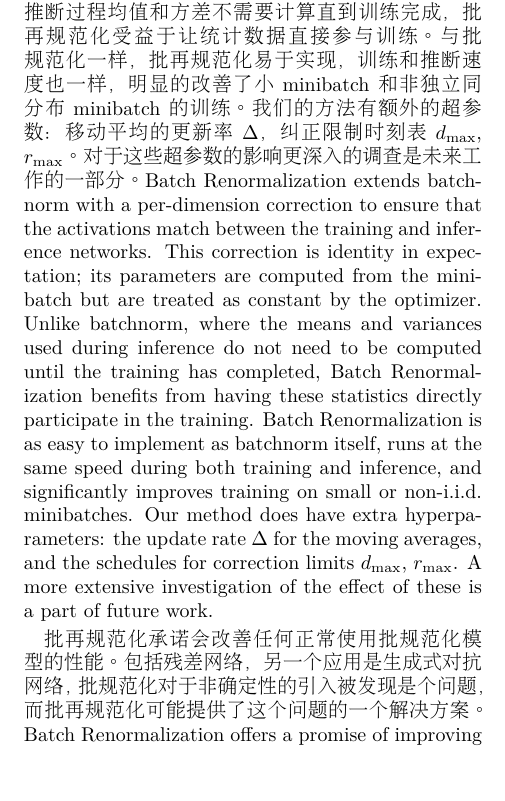
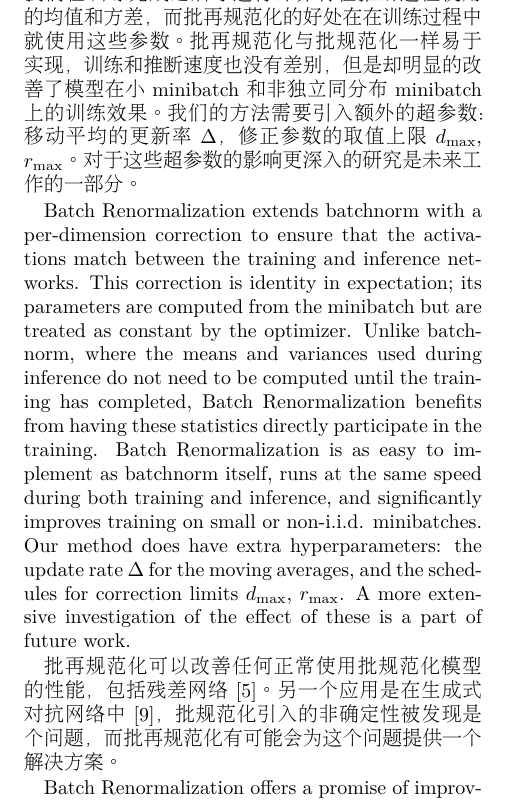
Before and after one commit to JulyEdu-PaperTranslation/DeepLearning, a LaTeX paper (Batch_remormalization/arxiv.tex, which reads Batch_remormalization/common.tex): part of one column of page 9 of 10, cut at the place of the change, the shorter picture padded with empty space. The pictures show the PDF file Batch_remormalization/arxiv.pdf that the author committed with the source.

Commit message:
复译：完成

```diff
--- a/Batch_remormalization/common.tex
+++ b/Batch_remormalization/common.tex
@@ -346,7 +347,12 @@ With Batch Renorm, we simply trained the model with minibatch size of 32. The mo
 We have demonstrated that Batch Normalization, while effective, is not well suited to small or non-i.i.d. training minibatches. We hypothesized that these drawbacks are due to the fact that the activations in the model, which are in turn used by other layers as inputs, are computed differently during training than during inference. We address this with Batch Renormalization, which replaces batchnorm and ensures that the outputs computed by the model are dependent only on the individual examples and not the entire minibatch, during both training and inference.
-批再规范化对批规范化进行了每维纠正扩展，来保证训练网络和推断网络的激活匹配。这种修正期待是理想的。参数从minibatch中被计算但是被当做一个常数优化。不像批规范化，推断过程均值和方差不需要计算直到训练完成，批再规范化受益于让统计数据直接参与训练。与批规范化一样，批再规范化易于实现，训练和推断速度也一样，明显的改善了小minibatch和非独立同分布minibatch的训练。我们的方法有额外的超参数：移动平均的更新率$\Delta$，纠正限制时刻表$\dmax$, $\rmax$。对于这些超参数的影响更深入的调查是未来工作的一部分。
+
+批再规范化对批规范化进行了单维修正，来保证训练网络和推断网络的激活匹配。这种修正的期望是恒同变换；修正参数是从minibatch中计算出来的，但是在优化过程中被当做一个常数。在批规范化中，我们在训练完成之后才进行计算将在推断过程使用的均值和方差，而批再规范化的好处在在训练过程中就使用这些参数。
+批再规范化与批规范化一样易于实现，训练和推断速度也没有差别，但是却明显的改善了模型在小minibatch和非独立同分布minibatch上的训练效果。
+我们的方法需要引入额外的超参数：移动平均的更新率$\Delta$，修正参数的取值上限$\dmax$, $\rmax$。对于这些超参数的影响更深入的研究是未来工作的一部分。
+
 Batch Renormalization extends batchnorm with a per-dimension correction to ensure that the activations match between the training and inference networks. This correction is identity in expectation; its parameters are computed from the minibatch but are treated as constant by the optimizer. Unlike batchnorm, where the means and variances used during inference do not need to be computed until the training has completed, Batch Renormalization benefits from having these statistics directly participate in the training. Batch Renormalization is as easy to implement as batchnorm itself, runs at the same speed during both training and inference, and significantly improves training on small or non-i.i.d. minibatches. Our method does have extra hyperparameters: the update rate $\Delta$ for the moving averages, and the schedules for correction limits $\dmax$, $\rmax$. A more extensive investigation of the effect of these is a part of future work.
 
-批再规范化承诺会改善任何正常使用批规范化模型的性能。包括残差网络，另一个应用是生成式对抗网络，批规范化对于非确定性的引入被发现是个问题，而批再规范化可能提供了这个问题的一个解决方案。
+批再规范化可以改善任何正常使用批规范化模型的性能，包括残差网络\cite{resnet}。另一个应用是在生成式对抗网络中\cite{gan}，批规范化引入的非确定性被发现是个问题，而批再规范化有可能会为这个问题提供一个解决方案。
+
 Batch Renormalization offers a promise of improving the performance of any model that would normally use batchnorm. This includes Residual Networks \cite{resnet}. Another application is Generative Adversarial Networks \cite{gan}, where the non-determinism introduced by batchnorm has been found to be an issue, and Batch Renorm may provide a solution.
 
```
Also changed, not shown: Batch_remormalization/arxiv.pdf, Batch_remormalization/common.tex (6 more changed lines).
